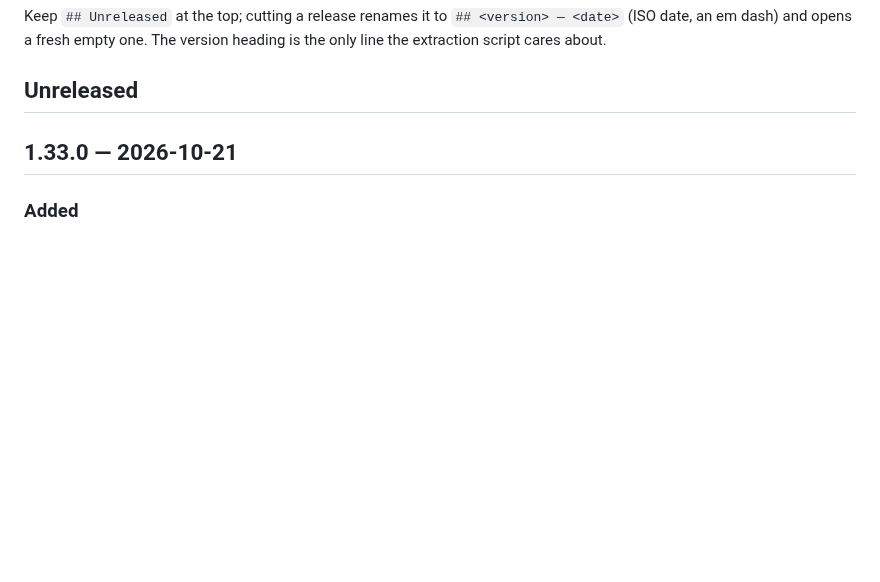
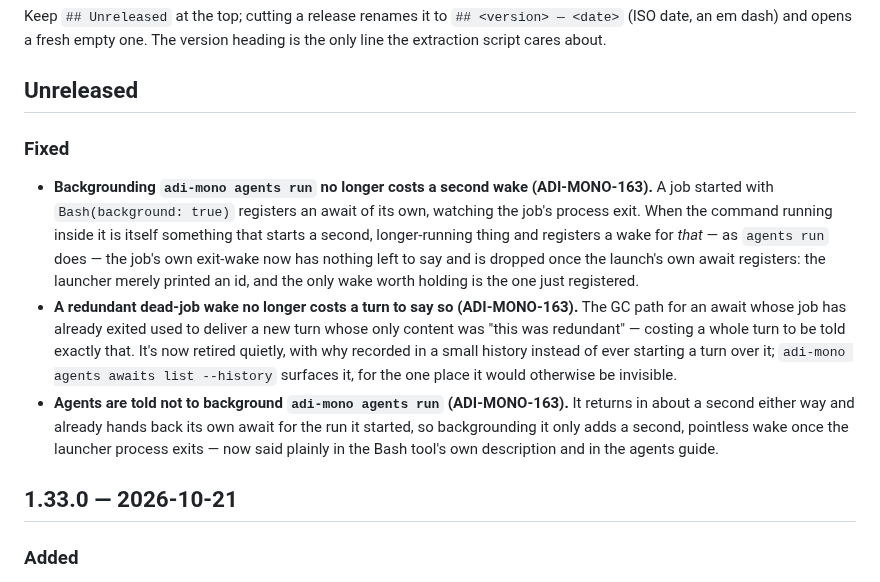
Before and after one commit to adi-family/mono, a Markdown page: CHANGELOG.md, the part around the change. GitHub-like rendering; blank space fills up the shorter version.

Commit message:
changelog: Unreleased entries for ADI-MONO-164/165/167 (ADI-MONO-163)

```diff
--- a/CHANGELOG.md
+++ b/CHANGELOG.md
@@ -19,6 +19,24 @@ Keep `## Unreleased` at the top; cutting a release renames it to `## <version>
 extraction script cares about.
 
 ## Unreleased
+
+### Fixed
+
+- **Backgrounding `adi-mono agents run` no longer costs a second wake (ADI-MONO-163).** A job
+  started with `Bash(background: true)` registers an await of its own, watching the job's
+  process exit. When the command running inside it is itself something that starts a second,
+  longer-running thing and registers a wake for *that* — as `agents run` does — the job's own
+  exit-wake now has nothing left to say and is dropped once the launch's own await registers:
+  the launcher merely printed an id, and the only wake worth holding is the one just registered.
+- **A redundant dead-job wake no longer costs a turn to say so (ADI-MONO-163).** The GC path for
+  an await whose job has already exited used to deliver a new turn whose only content was "this
+  was redundant" — costing a whole turn to be told exactly that. It's now retired quietly, with
+  why recorded in a small history instead of ever starting a turn over it; `adi-mono agents
+  awaits list --history` surfaces it, for the one place it would otherwise be invisible.
+- **Agents are told not to background `adi-mono agents run` (ADI-MONO-163).** It returns in about
+  a second either way and already hands back its own await for the run it started, so
+  backgrounding it only adds a second, pointless wake once the launcher process exits — now said
+  plainly in the Bash tool's own description and in the agents guide.
 
 ## 1.33.0 — 2026-10-21
 
```
